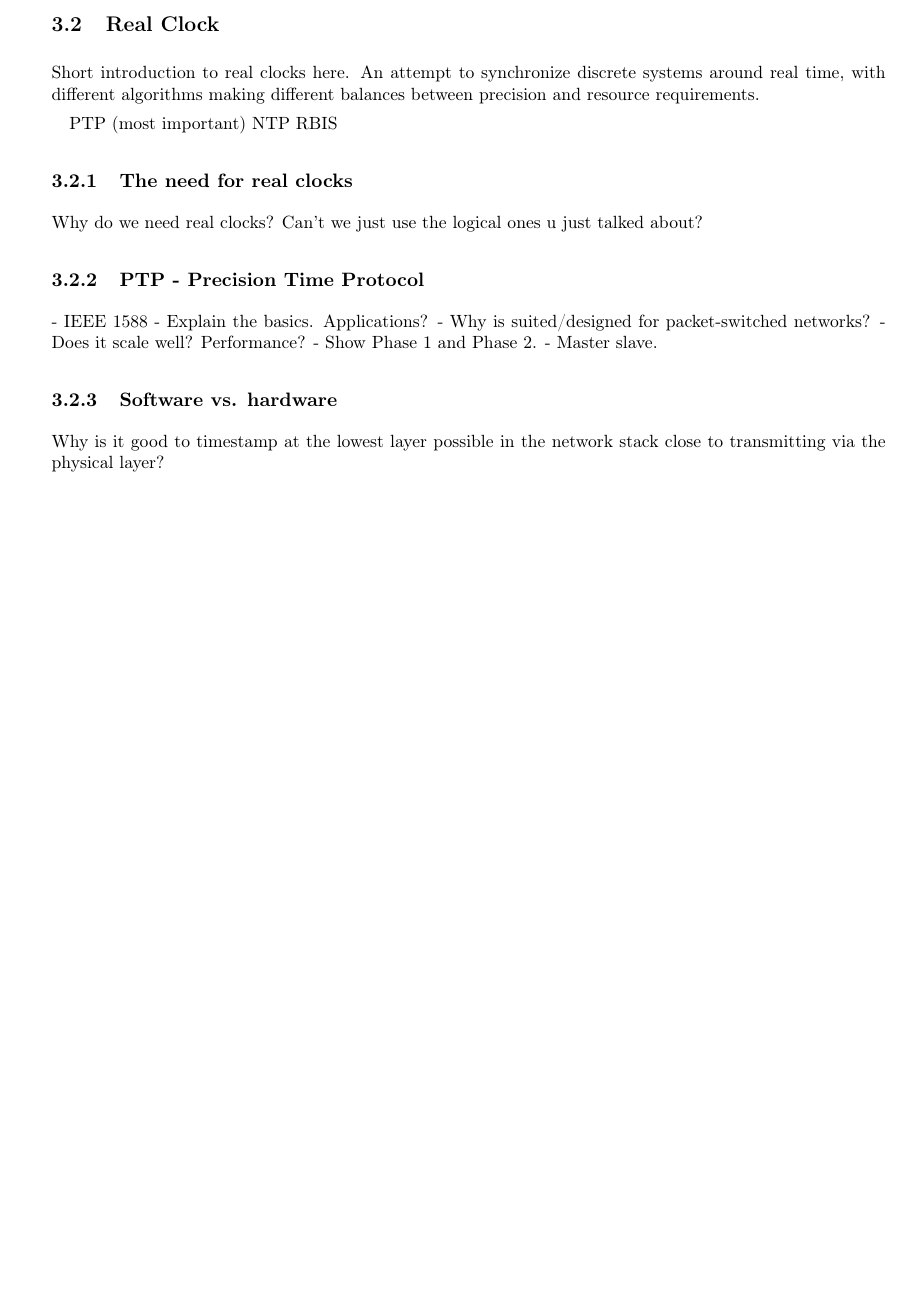
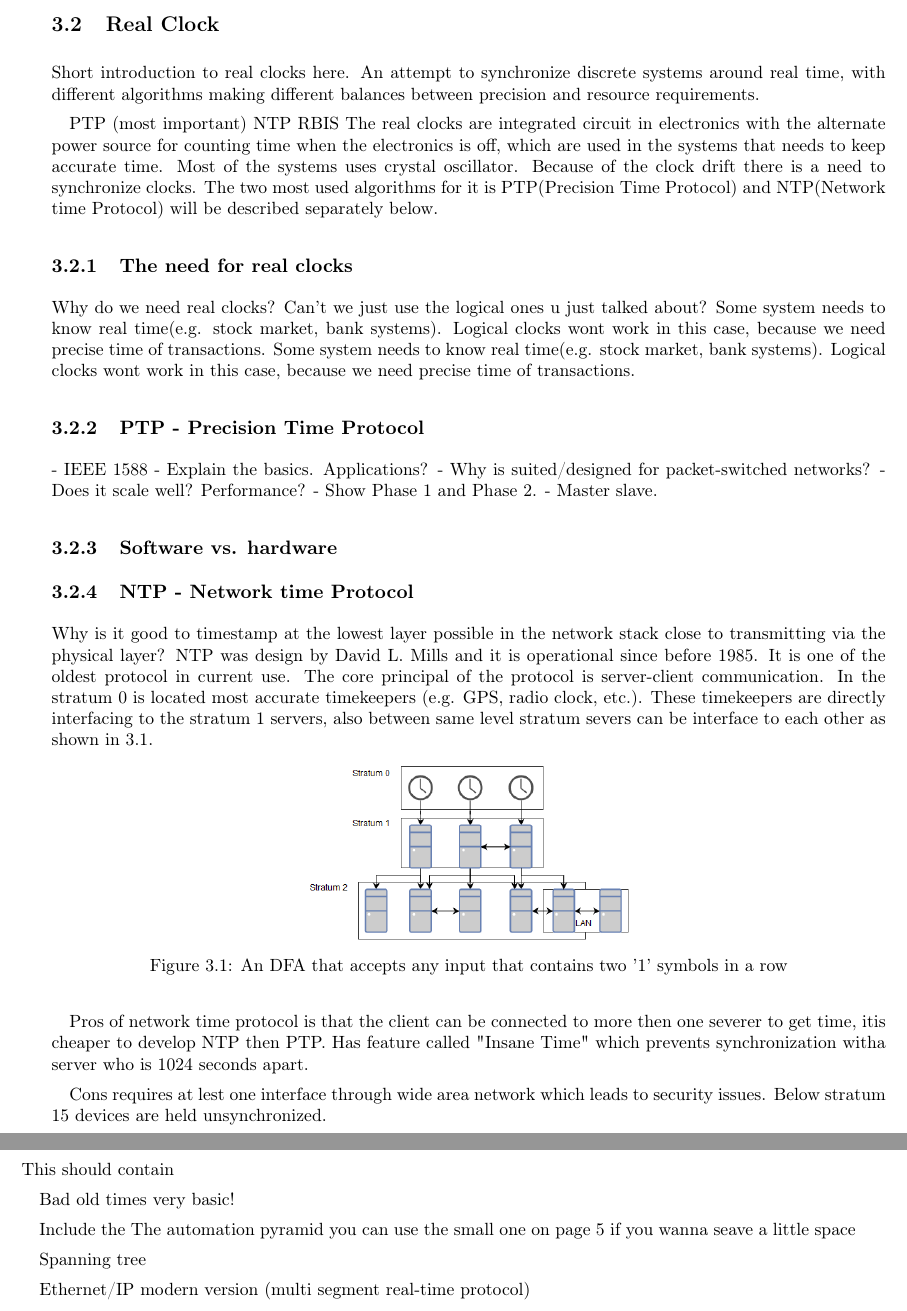
Before and after one commit to entvex/Distributed-and-Pervasive-Systems, a LaTeX book (report.tex, which reads realTimeEthernet/realTimeEthernet.tex, synchronization/realClock/realClock.tex): part of page 14 of 32 before the commit and two parts of pages 14 and 15 of 32 after it, the two joined at a grey line, cut so that both start at the same text, the shorter picture padded with empty space. Compiled offline with pdfLaTeX.

Commit message:
Update about the paper

```diff
--- a/realTimeEthernet/realTimeEthernet.tex
+++ b/realTimeEthernet/realTimeEthernet.tex
@@ -1 +1,11 @@
 \chapter{Real-Time Ethernet} \label{ch:realTimeEthernet}
+
+This should contain
+
+Bad old times very basic!
+
+Include the The automation pyramid you can use the small one on page 5 if you wanna seave a little space
+
+Spanning tree
+
+Ethernet/IP modern version (multi segment real-time protocol)
--- a/synchronization/realClock/realClock.tex
+++ b/synchronization/realClock/realClock.tex
@@ -6,10 +6,15 @@ An attempt to synchronize discrete systems around real time, with different algo
 PTP (most important)
 NTP
 RBIS
+The real clocks are integrated circuit in electronics with the alternate power source for counting time when the electronics is off, which are used in the systems that needs to keep accurate time. Most of the systems uses crystal oscillator. Because of the clock drift there is a need to synchronize clocks. The two most used algorithms for it is PTP(Precision Time Protocol) and NTP(Network time Protocol) will be described separately below.
 
 \subsection{The need for real clocks}
 
 Why do we need real clocks? Can't we just use the logical ones u just talked about?
+Some system needs to know real time(e.g. stock market, bank systems). Logical clocks wont work in this case, because we need precise time of transactions.
+Some system needs to know real time(e.g. stock market, bank systems). Logical clocks wont work in this
+case, because we need precise time of transactions.
+
 
 \subsection{PTP - Precision Time Protocol}
 
@@ -21,5 +26,22 @@ Why do we need real clocks? Can't we just use the logical ones u just talked abo
 - Master slave.
 
 \subsection{Software vs. hardware}
+\subsection{NTP - Network time Protocol}
 
 Why is it good to timestamp at the lowest layer possible in the network stack close to transmitting via the physical layer?
+NTP was design by David L. Mills and it is operational since before 1985. It is one of the oldest protocol in
+current use. The core principal of the protocol is server-client communication. In the stratum 0 is located
+most accurate timekeepers (e.g. GPS, radio clock, etc.). These timekeepers are directly interfacing to the
+stratum 1 servers, also between same level stratum severs can be interface to each other as shown in \ref{fig:NTP}.
+
+\begin{figure}[h!]\label{}
+	\centering
+	\includegraphics[scale=0.4]{synchronization/fig/NTP.png}
+	\caption{An DFA that accepts any input that contains two '1' symbols in a row}
+	\label{fig:NTP}
+\end{figure}
+Pros of network time protocol is that the client can be connected to more then one severer to get time, itis cheaper to develop NTP then PTP. Has feature called "Insane Time" which prevents synchronization witha server who is 1024 seconds apart.
+
+
+Cons requires at lest one interface through wide area network which leads to security issues. Below stratum
+15 devices are held unsynchronized.
```
Also changed, not shown: synchronization/fig/NTP.png (added).
